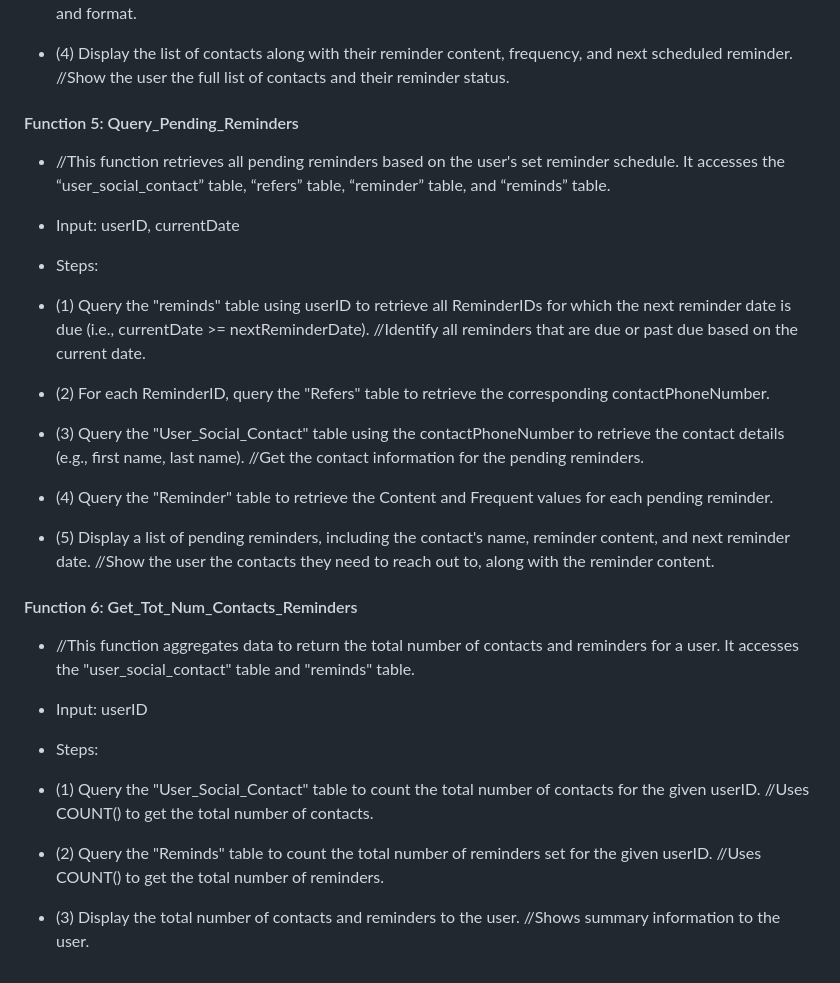
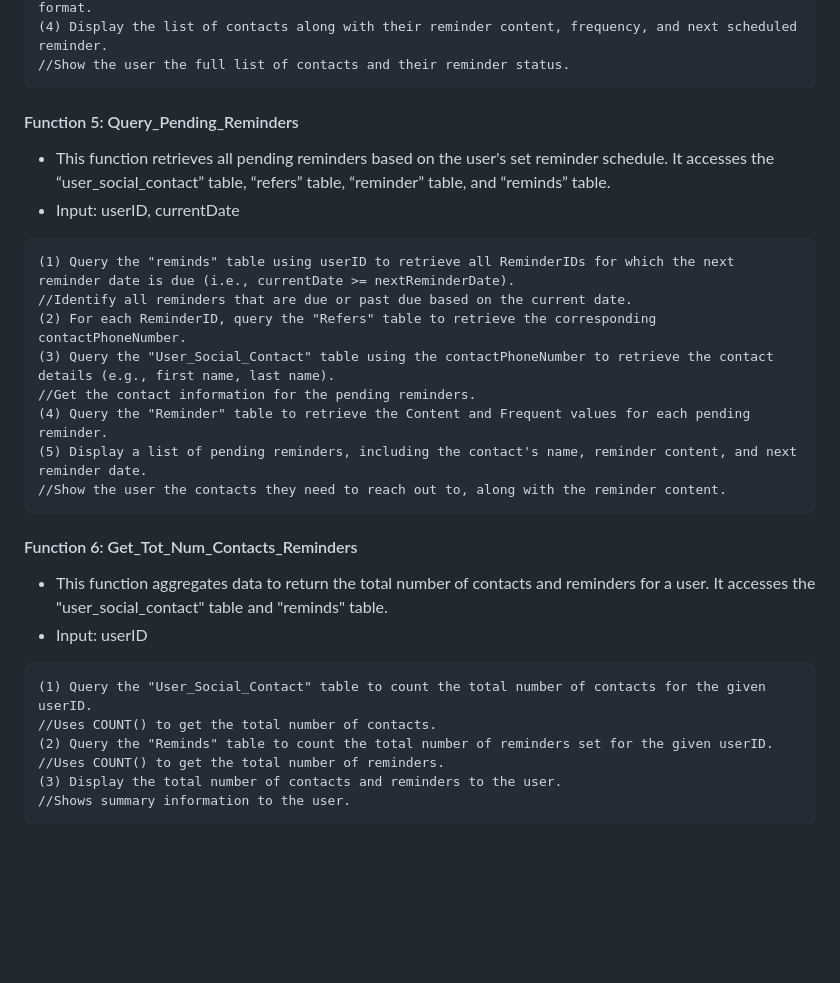
Before and after one commit to haarbj/Tether, a Markdown page: README.md, the part around one of its changes. GitHub-like rendering; blank space fills up the shorter version.

````diff
--- a/README.md
+++ b/README.md
@@ -160,32 +156,30 @@
 //Gather reminder information for each contact, including the reminder content, frequency, and format.
-- (4) Display the list of contacts along with their reminder content, frequency, and next scheduled reminder.
+(4) Display the list of contacts along with their reminder content, frequency, and next scheduled reminder.
 //Show the user the full list of contacts and their reminder status.
-
+```
 
 #### Function 5: Query_Pending_Reminders
-- //This function retrieves all pending reminders based on the user's set reminder schedule. It accesses the “user_social_contact” table, “refers” table, “reminder” table, and “reminds” table.
+- This function retrieves all pending reminders based on the user's set reminder schedule. It accesses the “user_social_contact” table, “refers” table, “reminder” table, and “reminds” table.
 - Input: userID, currentDate
-- Steps:
-
-- (1) Query the "reminds" table using userID to retrieve all ReminderIDs for which the next reminder date is due (i.e., currentDate >= nextReminderDate).
+```
+(1) Query the "reminds" table using userID to retrieve all ReminderIDs for which the next reminder date is due (i.e., currentDate >= nextReminderDate).
 //Identify all reminders that are due or past due based on the current date.
-- (2) For each ReminderID, query the "Refers" table to retrieve the corresponding contactPhoneNumber.
-- (3) Query the "User_Social_Contact" table using the contactPhoneNumber to retrieve the contact details (e.g., first name, last name).
+(2) For each ReminderID, query the "Refers" table to retrieve the corresponding contactPhoneNumber.
+(3) Query the "User_Social_Contact" table using the contactPhoneNumber to retrieve the contact details (e.g., first name, last name).
 //Get the contact information for the pending reminders.
-- (4) Query the "Reminder" table to retrieve the Content and Frequent values for each pending reminder.
-- (5) Display a list of pending reminders, including the contact's name, reminder content, and next reminder date.
+(4) Query the "Reminder" table to retrieve the Content and Frequent values for each pending reminder.
+(5) Display a list of pending reminders, including the contact's name, reminder content, and next reminder date.
 //Show the user the contacts they need to reach out to, along with the reminder content.
-
+```
 
 #### Function 6: Get_Tot_Num_Contacts_Reminders
-- //This function aggregates data to return the total number of contacts and reminders for a user. It accesses the "user_social_contact" table and "reminds" table.
+- This function aggregates data to return the total number of contacts and reminders for a user. It accesses the "user_social_contact" table and "reminds" table.
 - Input: userID
-- Steps:
-
-
-- (1) Query the "User_Social_Contact" table to count the total number of contacts for the given userID.
+```
+(1) Query the "User_Social_Contact" table to count the total number of contacts for the given userID.
 //Uses COUNT() to get the total number of contacts.
-- (2) Query the "Reminds" table to count the total number of reminders set for the given userID.
+(2) Query the "Reminds" table to count the total number of reminders set for the given userID.
 //Uses COUNT() to get the total number of reminders.
-- (3) Display the total number of contacts and reminders to the user.
+(3) Display the total number of contacts and reminders to the user.
 //Shows summary information to the user.
+```
````
Also changed, not shown: other parts of README.md (+29 -33 lines).
